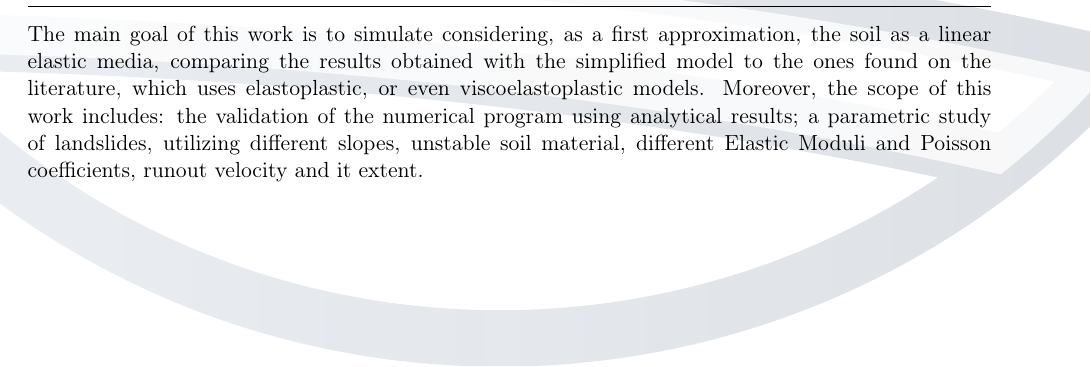
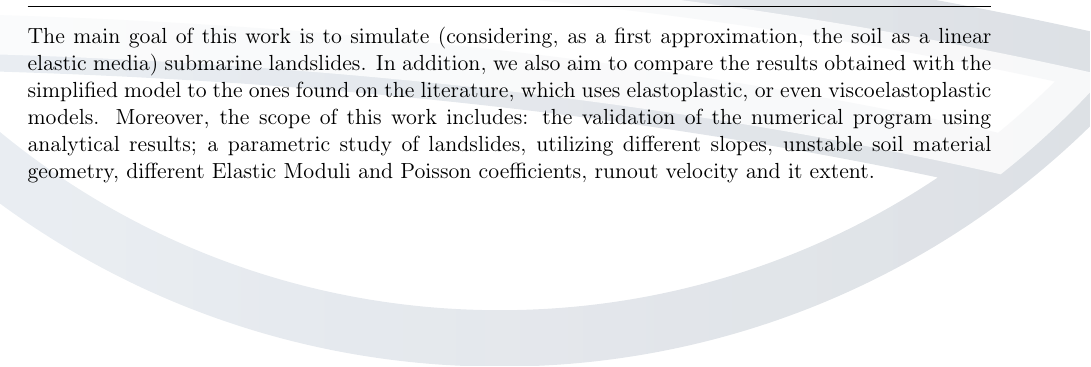
Before and after one commit to pedrohamarques/raa2018, a LaTeX thesis (raa-lccv-2018/raa-lccv.tex): part of the page, cut so that both start at the same text. Compiled offline with pdfLaTeX.

Commit message:
Revisao 3

```diff
--- a/raa-lccv-2018/raa-lccv.tex
+++ b/raa-lccv-2018/raa-lccv.tex
@@ -77,7 +77,7 @@
 
     % RESULTS TEXT AND FIGURE
     %------------------------------------------------------
-   \setresults{The main goal of this work is to simulate considering, as a first approximation, the soil as a linear elastic media, comparing the results obtained with the simplified model to the ones found on the literature, which uses elastoplastic, or even viscoelastoplastic models. Moreover, the scope of this work includes: the validation of the numerical program using analytical results; a parametric study of landslides, utilizing different slopes, unstable soil material, different Elastic Moduli and Poisson coefficients, runout velocity and it extent.}
+   \setresults{The main goal of this work is to simulate (considering, as a first approximation, the soil as a linear elastic media) submarine landslides. In addition, we also aim to compare the results obtained with the simplified model to the ones found on the literature, which uses elastoplastic, or even viscoelastoplastic models. Moreover, the scope of this work includes: the validation of the numerical program using analytical results; a parametric study of landslides, utilizing different slopes, unstable soil material geometry, different Elastic Moduli and Poisson coefficients, runout velocity and it extent.}
 
     % \setresults{The developed models are coded into a \textit{web} repository that groups tools for well design. The system is capable of analyzing multiple user-created loading scenarios associated with a specific depth andincluding internal and external pressures, axial force, torque and \textit{dog leg}, with temperature effects. The failure mode safety factors are compared to the associated failure probabilities.}
     %------------------------------------------------------
```
